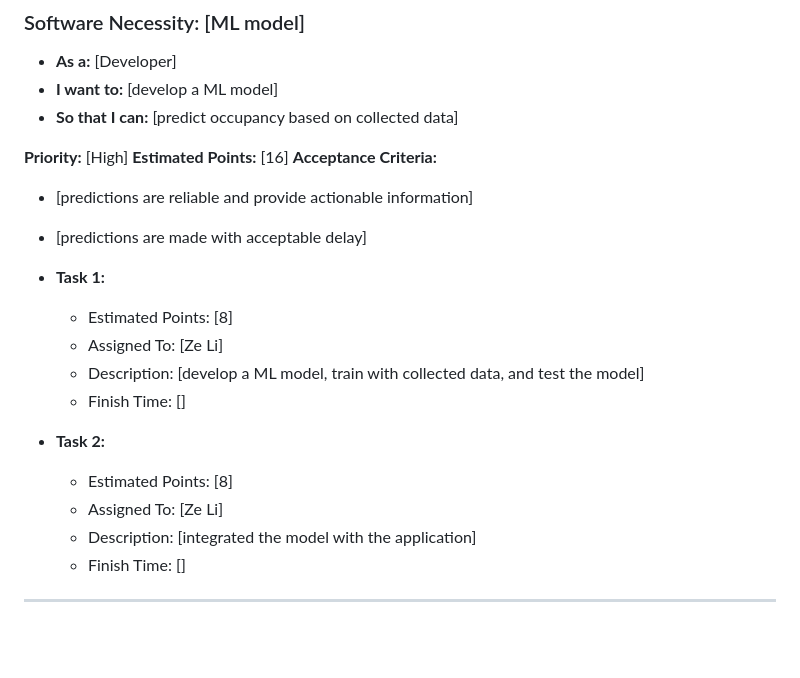
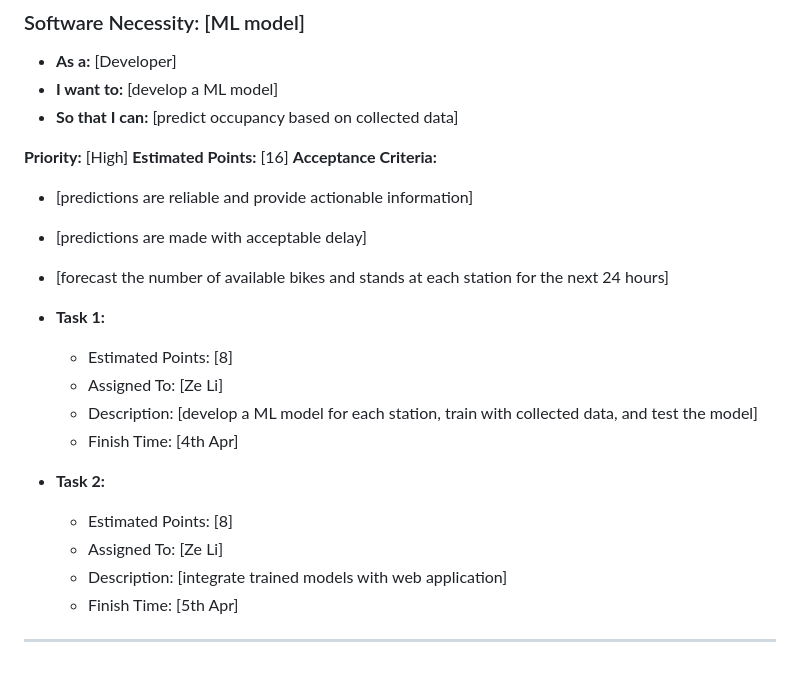
Before and after one commit to zeli8888/BikeShareApp, a Markdown page: BackLog/Group2SprintBacklogApr1-Apr15.md, the part around the change. Rendered like a GitHub page; blank space fills up the shorter version.

```diff
--- a/BackLog/Group2SprintBacklogApr1-Apr15.md
+++ b/BackLog/Group2SprintBacklogApr1-Apr15.md
@@ -138,18 +138,19 @@
 **Acceptance Criteria:**
 - [predictions are reliable and provide actionable information]
 - [predictions are made with acceptable delay]
+- [forecast the number of available bikes and stands at each station for the next 24 hours]
 
 - **Task 1:**
     - Estimated Points: [8]
     - Assigned To: [Ze Li]
-    - Description: [develop a ML model, train with collected data, and test the model]
-    - Finish Time: []
+    - Description: [develop a ML model for each station, train with collected data, and test the model]
+    - Finish Time: [4th Apr]
 
 - **Task 2:**
     - Estimated Points: [8]
     - Assigned To: [Ze Li]
-    - Description: [integrated the model with the application]
-    - Finish Time: []
+    - Description: [integrate trained models with web application]
+    - Finish Time: [5th Apr]
 
 -------------------
 
```
Also changed, not shown: README.md (+4 -0 lines).
